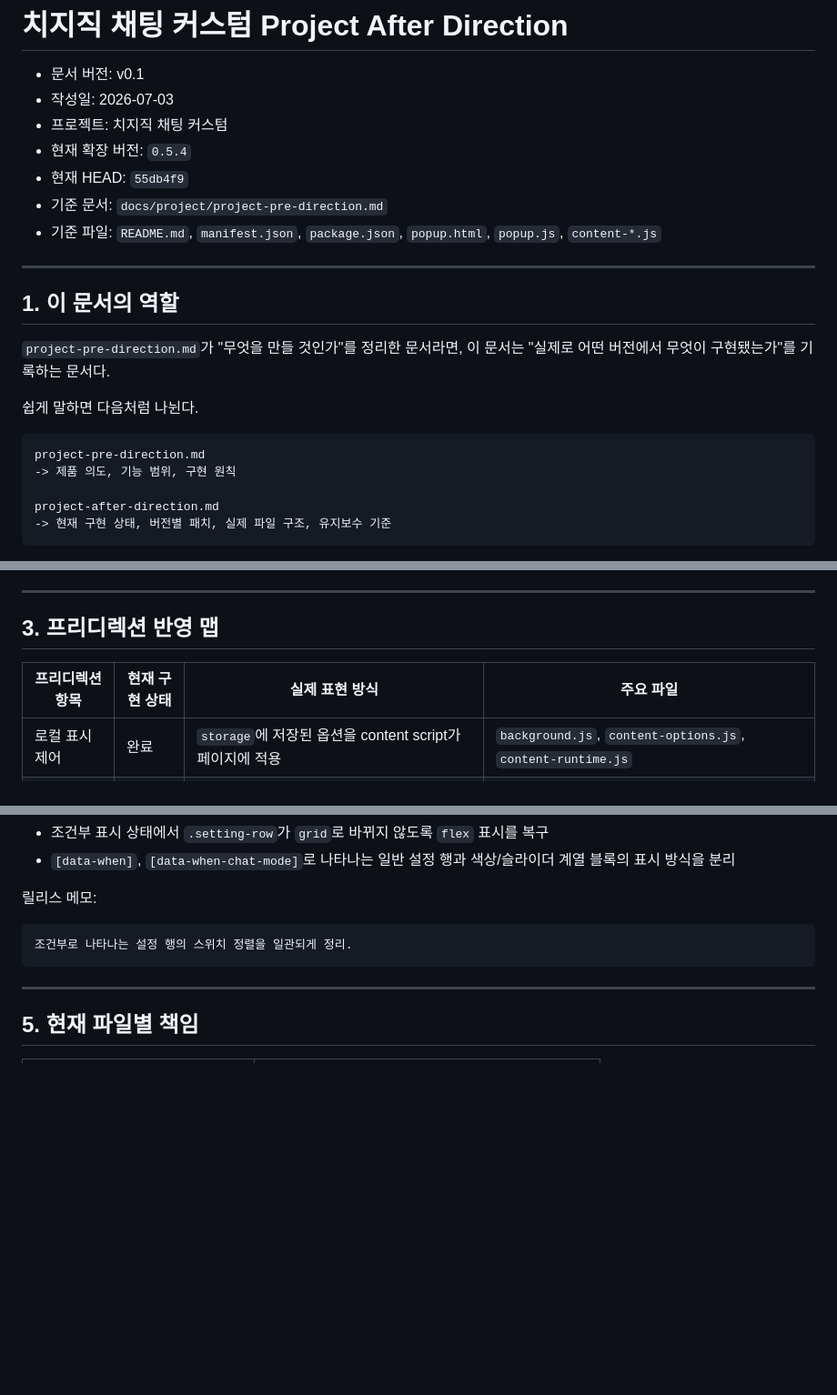
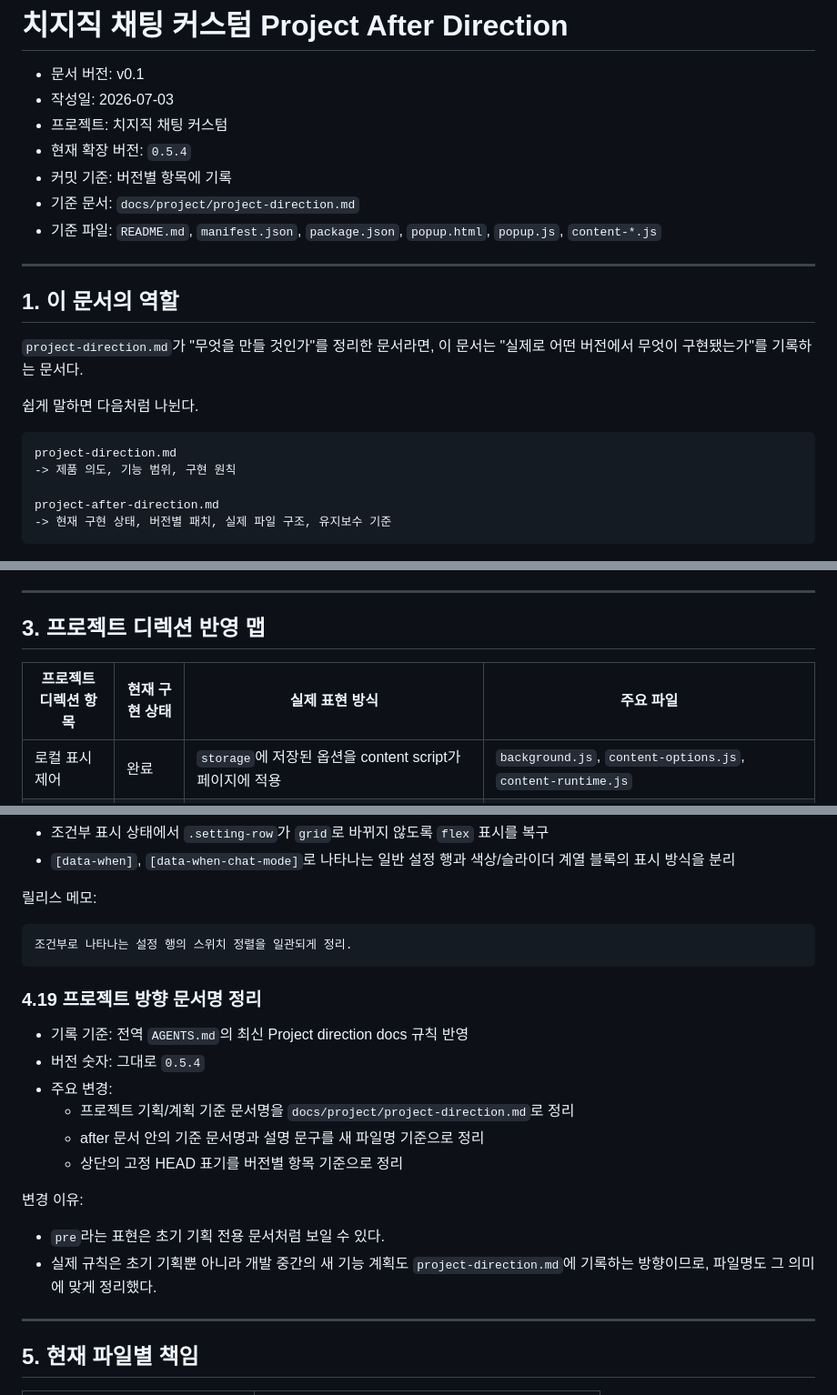
Before and after one commit to JJ-dot-eng/chzzk-chatbox-custom, a Markdown page: docs/project/project-after-direction.md, 3 parts joined by grey strips. Shown at 91% size. Rendered like a GitHub page; blank space fills up the shorter version.

Commit message:
Rename project direction document

````diff
--- a/docs/project/project-after-direction.md
+++ b/docs/project/project-after-direction.md
@@ -4,20 +4,20 @@
 - 작성일: 2026-07-03
 - 프로젝트: 치지직 채팅 커스텀
 - 현재 확장 버전: `0.5.4`
-- 현재 HEAD: `55db4f9`
-- 기준 문서: `docs/project/project-pre-direction.md`
+- 커밋 기준: 버전별 항목에 기록
+- 기준 문서: `docs/project/project-direction.md`
 - 기준 파일: `README.md`, `manifest.json`, `package.json`, `popup.html`, `popup.js`, `content-*.js`
 
 ---
 
 ## 1. 이 문서의 역할
 
-`project-pre-direction.md`가 "무엇을 만들 것인가"를 정리한 문서라면, 이 문서는 "실제로 어떤 버전에서 무엇이 구현됐는가"를 기록하는 문서다.
+`project-direction.md`가 "무엇을 만들 것인가"를 정리한 문서라면, 이 문서는 "실제로 어떤 버전에서 무엇이 구현됐는가"를 기록하는 문서다.
 
 쉽게 말하면 다음처럼 나뉜다.
 
 ```text
-project-pre-direction.md
+project-direction.md
 -> 제품 의도, 기능 범위, 구현 원칙
 
 project-after-direction.md
@@ -58,9 +58,9 @@ project-after-direction.md
 
 ---
 
-## 3. 프리디렉션 반영 맵
+## 3. 프로젝트 디렉션 반영 맵
 
-| 프리디렉션 항목 | 현재 구현 상태 | 실제 표현 방식 | 주요 파일 |
+| 프로젝트 디렉션 항목 | 현재 구현 상태 | 실제 표현 방식 | 주요 파일 |
 |---|---|---|---|
 | 로컬 표시 제어 | 완료 | `storage`에 저장된 옵션을 content script가 페이지에 적용 | `background.js`, `content-options.js`, `content-runtime.js` |
 | 닉네임/배지/시간 토글 | 완료 | 채팅 행을 분석해 각 요소 표시를 독립 제어 | `content-chat-annotate.js`, `content.css`, `popup.html` |
@@ -474,6 +474,20 @@ project-after-direction.md
 조건부로 나타나는 설정 행의 스위치 정렬을 일관되게 정리.
 ```
 
+### 4.19 프로젝트 방향 문서명 정리
+
+- 기록 기준: 전역 `AGENTS.md`의 최신 Project direction docs 규칙 반영
+- 버전 숫자: 그대로 `0.5.4`
+- 주요 변경:
+  - 프로젝트 기획/계획 기준 문서명을 `docs/project/project-direction.md`로 정리
+  - after 문서 안의 기준 문서명과 설명 문구를 새 파일명 기준으로 정리
+  - 상단의 고정 HEAD 표기를 버전별 항목 기준으로 정리
+
+변경 이유:
+
+- `pre`라는 표현은 초기 기획 전용 문서처럼 보일 수 있다.
+- 실제 규칙은 초기 기획뿐 아니라 개발 중간의 새 기능 계획도 `project-direction.md`에 기록하는 방향이므로, 파일명도 그 의미에 맞게 정리했다.
+
 ---
 
 ## 5. 현재 파일별 책임
````
Also changed, not shown: other parts of docs/project/project-after-direction.md (+1 -1 lines), docs/project/project-direction.md (renamed from docs/project/project-pre-direction.md).
